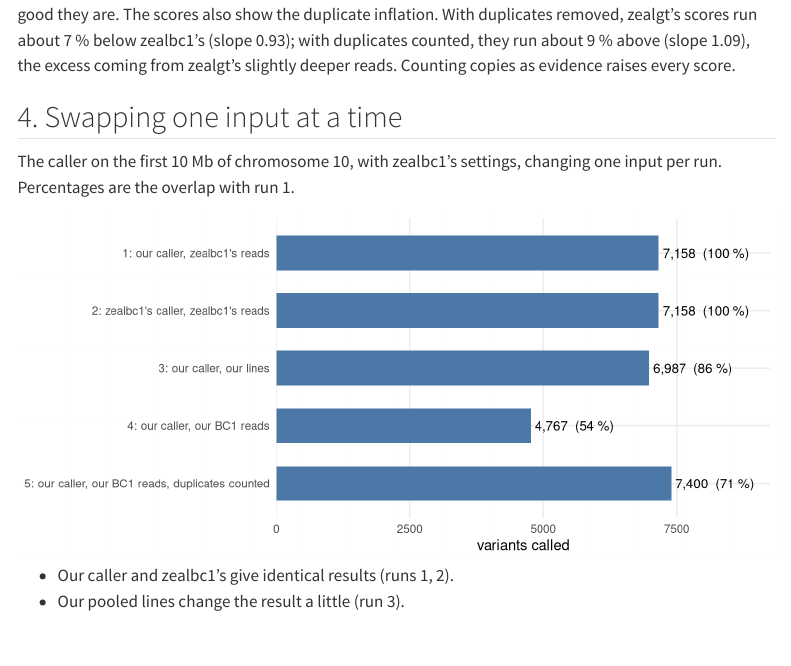
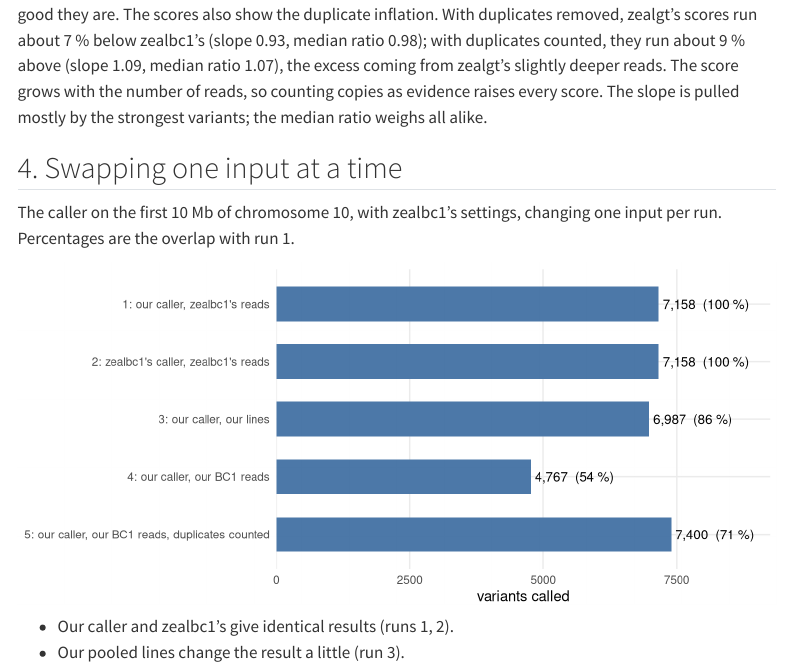
Before and after one commit to sawers-rellan-labs/zealgt, a Quarto document (docs/notebooks/01_genotype_pilot_vs_zealbc1.qmd): the page in a window 1100 px wide, from 2300 px down. Rendered offline with R 4.5, knitr and Pandoc in place of Quarto, with nearby package versions; some code elsewhere in the file could not run offline; menus at the side of the page are left out.

Commit message:
Notebook genotype pilot vs zealbc1: median score ratios next to the slopes
Co-Authored-By: Claude Opus 5.5 <noreply@anthropic.com>

```diff
--- a/docs/notebooks/01_genotype_pilot_vs_zealbc1.qmd
+++ b/docs/notebooks/01_genotype_pilot_vs_zealbc1.qmd
@@ -184,8 +184,9 @@ ggplot(bt, aes(llr_y, llr_x)) +
 
 Most variants sit on the diagonal: the two pipelines disagree about which variants exist, not about how good they are.
 The scores also show the duplicate inflation. With duplicates removed, zealgt's scores run about 7 % below zealbc1's
-(slope 0.93); with duplicates counted, they run about 9 % above (slope 1.09), the excess coming from zealgt's slightly
-deeper reads. Counting copies as evidence raises every score.
+(slope 0.93, median ratio 0.98); with duplicates counted, they run about 9 % above (slope 1.09, median ratio 1.07),
+the excess coming from zealgt's slightly deeper reads. The score grows with the number of reads, so counting copies as
+evidence raises every score. The slope is pulled mostly by the strongest variants; the median ratio weighs all alike.
 
 ## 4. Swapping one input at a time
 
```
